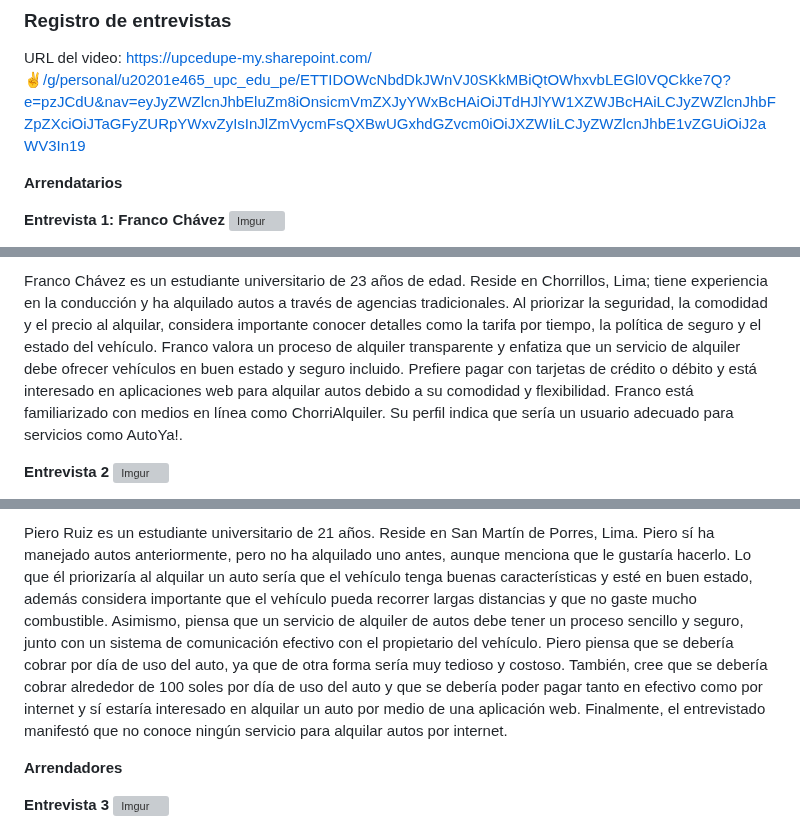
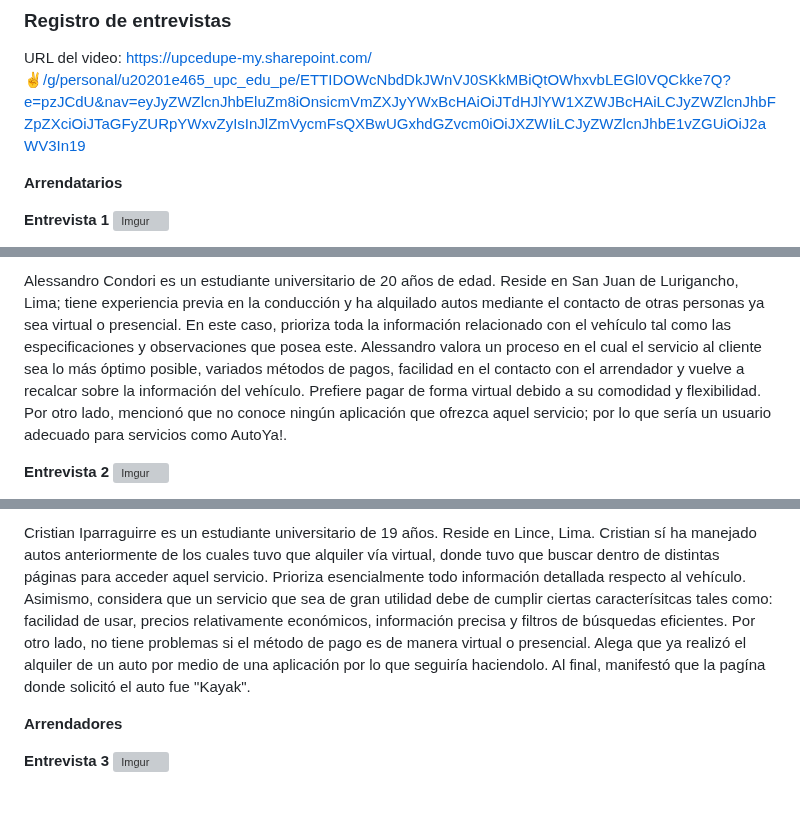
Before and after one commit to asjhanc/Project-Report, a Markdown page: README.md, 3 parts joined by grey strips. Rendered like a GitHub page; blank space fills up the shorter version; grey boxes are pictures that could not be loaded.

Commit message:
Actualización de las entrevistas

```diff
--- a/README.md
+++ b/README.md
@@ -450,6 +450,6 @@ URL del video: [https://upcedupe-my.sharepoint.com/:v:/g/personal/u20201e465_upc
 
 **Arrendatarios**
 
-**Entrevista 1: Franco Chávez**
-![Imgur](https://i.imgur.com/pggmyQs.png)
+**Entrevista 1**
+![Imgur](https://i.imgur.com/qAPVMsX.png)
 
@@ -457,5 +457,5 @@ Timing: 0:00; 4:09 min
 
-Franco Chávez es un estudiante universitario de 23 años de edad. Reside en Chorrillos, Lima; tiene experiencia en la conducción y ha alquilado autos a través de agencias tradicionales. Al priorizar la seguridad, la comodidad y el precio al alquilar, considera importante conocer detalles como la tarifa por tiempo, la política de seguro y el estado del vehículo. Franco valora un proceso de alquiler transparente y enfatiza que un servicio de alquiler debe ofrecer vehículos en buen estado y seguro incluido. Prefiere pagar con tarjetas de crédito o débito y está interesado en aplicaciones web para alquilar autos debido a su comodidad y flexibilidad. Franco está familiarizado con medios en línea como ChorriAlquiler. Su perfil indica que sería un usuario adecuado para servicios como AutoYa!.
+Alessandro Condori es un estudiante universitario de 20 años de edad. Reside en San Juan de Lurigancho, Lima; tiene experiencia previa en la conducción y ha alquilado autos mediante el contacto de otras personas ya sea virtual o presencial. En este caso, prioriza toda la información relacionado con el vehículo tal como las especificaciones y observaciones que posea este. Alessandro valora un proceso en el cual el servicio al cliente sea lo más óptimo posible, variados métodos de pagos, facilidad en el contacto con el arrendador y vuelve a recalcar sobre la información del vehículo. Prefiere pagar de forma virtual debido a su comodidad y flexibilidad. Por otro lado, mencionó que no conoce ningún aplicación que ofrezca aquel servicio; por lo que sería un usuario adecuado para servicios como AutoYa!.
 
 
 **Entrevista 2**
@@ -465,5 +465,5 @@ Timing: 4:10; 3:09 min
 
-Piero Ruiz es un estudiante universitario de 21 años. Reside en San Martín de Porres, Lima. Piero sí ha manejado autos anteriormente, pero no ha alquilado uno antes, aunque menciona que le gustaría hacerlo. Lo que él priorizaría al alquilar un auto sería que el vehículo tenga buenas características y esté en buen estado, además considera importante que el vehículo pueda recorrer largas distancias y que no gaste mucho combustible. Asimismo, piensa que un servicio de alquiler de autos debe tener un proceso sencillo y seguro, junto con un sistema de comunicación efectivo con el propietario del vehículo. Piero piensa que se debería cobrar por día de uso del auto, ya que de otra forma sería muy tedioso y costoso. También, cree que se debería cobrar alrededor de 100 soles por día de uso del auto y que se debería poder pagar tanto en efectivo como por internet y sí estaría interesado en alquilar un auto por medio de una aplicación web. Finalmente, el entrevistado manifestó que no conoce ningún servicio para alquilar autos por internet.
+Cristian Iparraguirre es un estudiante universitario de 19 años. Reside en Lince, Lima. Cristian sí ha manejado autos anteriormente de los cuales tuvo que alquiler vía virtual, donde tuvo que buscar dentro de distintas páginas para acceder aquel servicio. Prioriza esencialmente todo información detallada respecto al vehículo. Asimismo, considera que un servicio que sea de gran utilidad debe de cumplir ciertas caracterísitcas tales como: facilidad de usar, precios relativamente económicos, información precisa y filtros de búsquedas eficientes. Por otro lado, no tiene problemas si el método de pago es de manera virtual o presencial. Alega que ya realizó el alquiler de un auto por medio de una aplicación por lo que seguiría haciendolo. Al final, manifestó que la pagína donde solicitó el auto fue "Kayak".
 
 **Arrendadores**
 
```
Also changed, not shown: other parts of README.md (+3 -3 lines).
